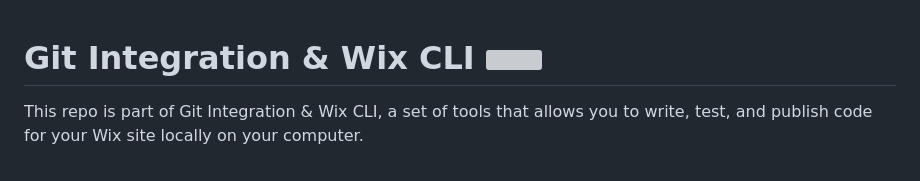
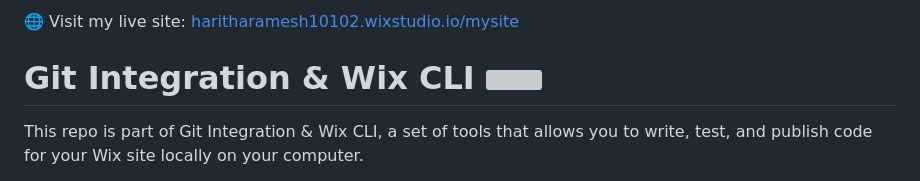
Before and after one commit to haritharamesh10102001-beep/mysite, a Markdown page: README.md, the part around the change. Rendered like a GitHub page; grey boxes are pictures that could not be loaded.

Commit message:
Add live site link to README
ENTER[RISER

```diff
--- a/README.md
+++ b/README.md
@@ -1,3 +1,4 @@
+🌐 Visit my live site: [haritharamesh10102.wixstudio.io/mysite](https://haritharamesh10102.wixstudio.io/mysite)
 # Git Integration & Wix CLI <img align="left" src="https://user-images.githubusercontent.com/89579857/185785022-cab37bf5-26be-4f11-85f0-1fac63c07d3b.png">
 
 This repo is part of Git Integration & Wix CLI, a set of tools that allows you to write, test, and publish code for your Wix site locally on your computer.
```
